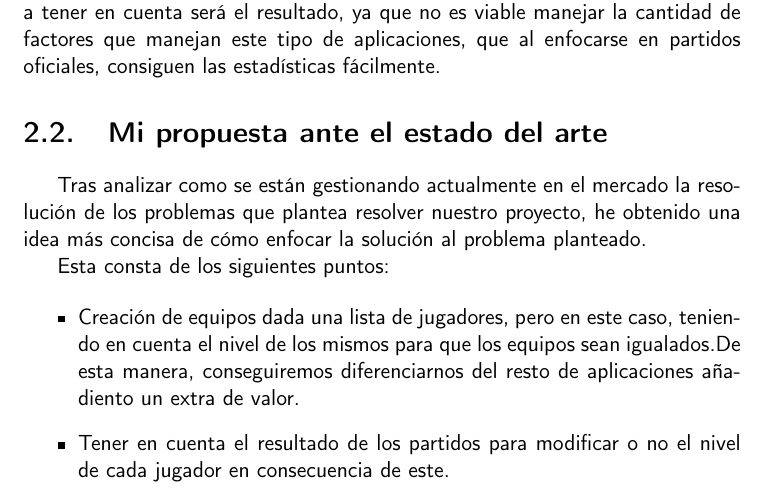
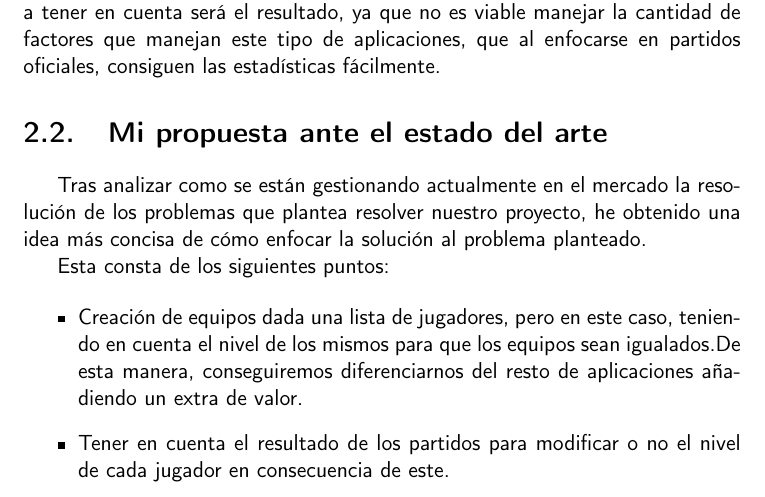
Before and after one commit to manujurado1/SportsBar-IV, a LaTeX book (docs/proyecto.tex, which reads docs/secciones/03_estado_del_arte.tex): part of page 18 of 43, cut so that both start at the same text. Compiled offline with pdfLaTeX.

Commit message:
Fix error seccion anterior. #135

```diff
--- a/docs/secciones/03_estado_del_arte.tex
+++ b/docs/secciones/03_estado_del_arte.tex
@@ -48,6 +48,6 @@ Esta consta de los siguientes puntos:
 
 \begin{itemize}
     \item Creación de equipos dada una lista de jugadores, pero en este caso, teniendo en cuenta el nivel de los mismos para que los equipos sean igualados.De esta manera, conseguiremos diferenciarnos
-    del resto de aplicaciones añadiento un extra de valor.
+    del resto de aplicaciones añadiendo un extra de valor.
     \item Tener en cuenta el resultado de los partidos para modificar o no el nivel de cada jugador en consecuencia de este.
 \end{itemize}
```
